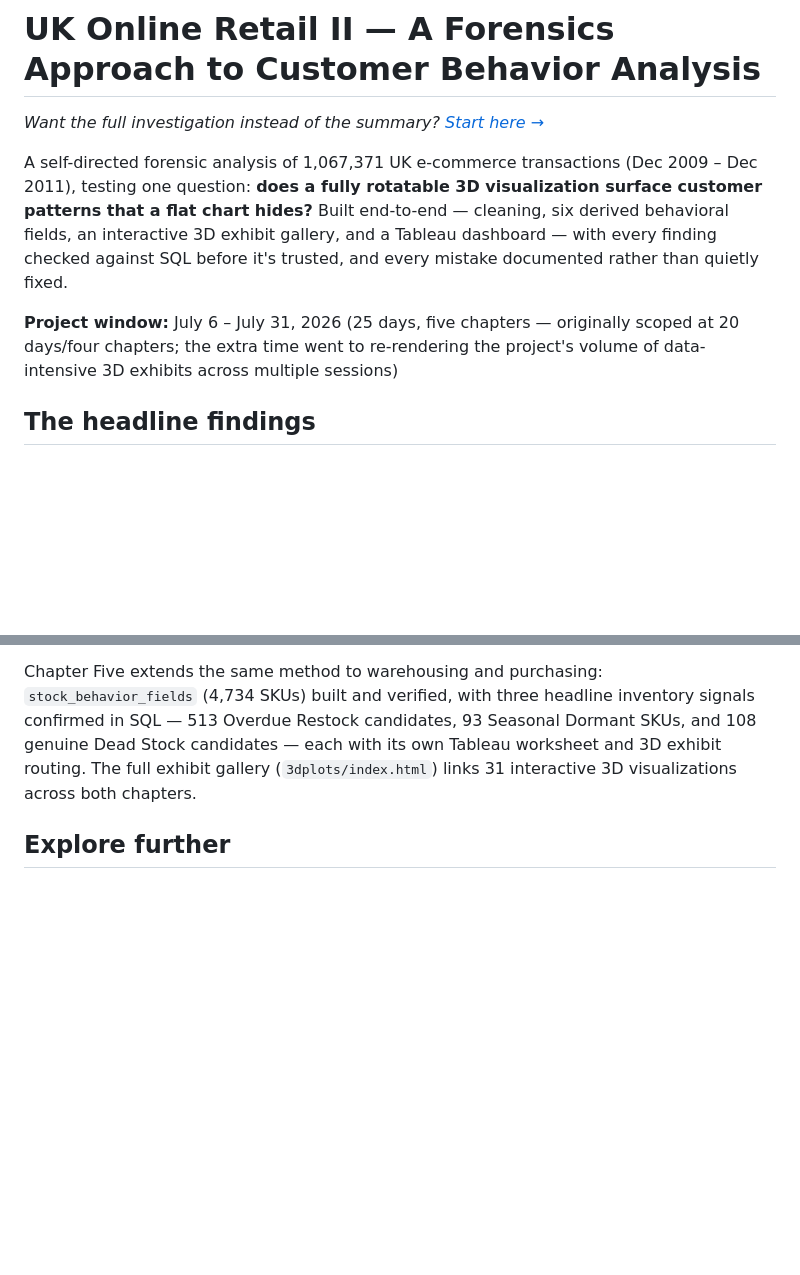
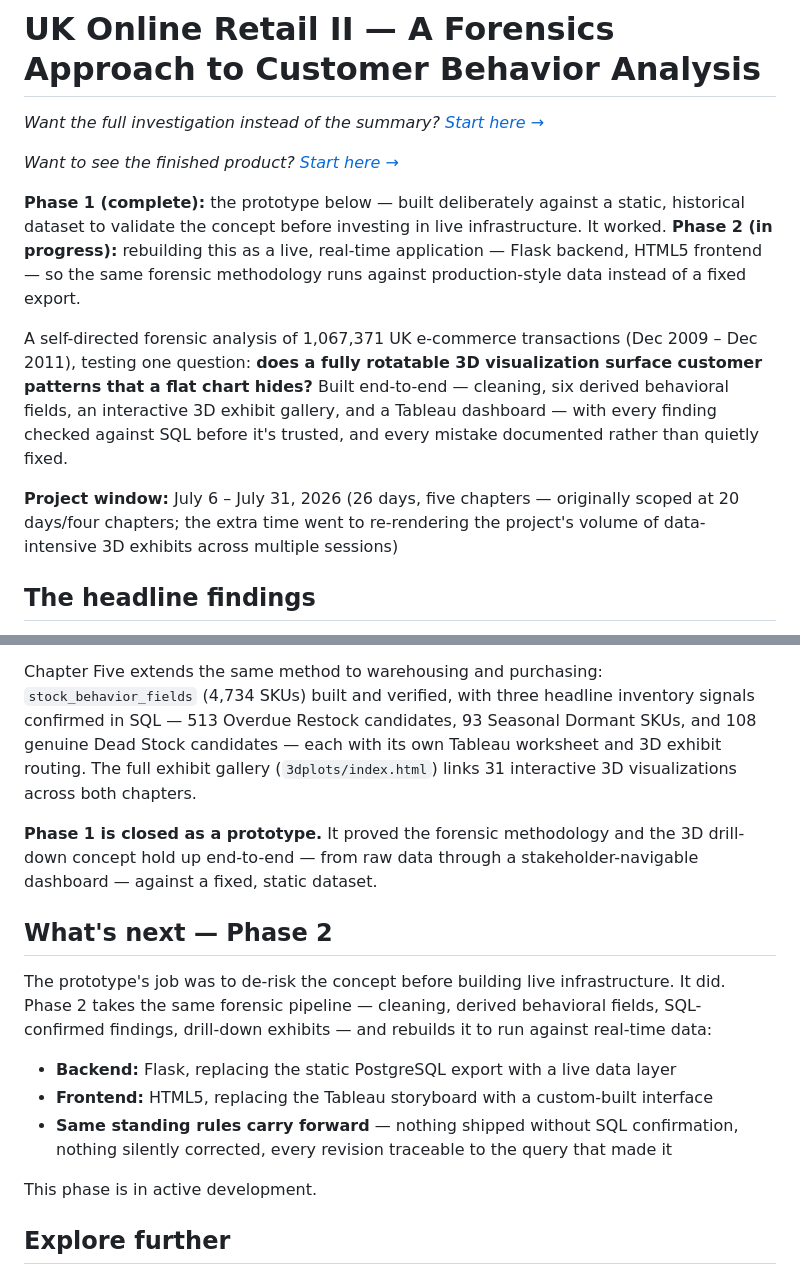
Before and after one commit to CosbyCD/Current-Projects, a Markdown page: uk-retail-forensics/README.md, 2 parts joined by grey strips. GitHub-like rendering; blank space fills up the shorter version.

Commit message:
Add files via upload
Update README: add Phase 2 (Flask) roadmap, Tableau finished-product link, correct project window to 26 days

```diff
--- a/uk-retail-forensics/README.md
+++ b/uk-retail-forensics/README.md
@@ -2,9 +2,13 @@
 
 *Want the full investigation instead of the summary? [Start here →](docs/investigation_log.md)*
 
+*Want to see the finished product? [Start here →](https://public.tableau.com/app/profile/cdcosby/viz/uk_retail/Dashboard01-Intro)*
+
+**Phase 1 (complete):** the prototype below — built deliberately against a static, historical dataset to validate the concept before investing in live infrastructure. It worked. **Phase 2 (in progress):** rebuilding this as a live, real-time application — Flask backend, HTML5 frontend — so the same forensic methodology runs against production-style data instead of a fixed export.
+
 A self-directed forensic analysis of 1,067,371 UK e-commerce transactions (Dec 2009 – Dec 2011), testing one question: **does a fully rotatable 3D visualization surface customer patterns that a flat chart hides?** Built end-to-end — cleaning, six derived behavioral fields, an interactive 3D exhibit gallery, and a Tableau dashboard — with every finding checked against SQL before it's trusted, and every mistake documented rather than quietly fixed.
 
-**Project window:** July 6 – July 31, 2026 (25 days, five chapters — originally scoped at 20 days/four chapters; the extra time went to re-rendering the project's volume of data-intensive 3D exhibits across multiple sessions)
+**Project window:** July 6 – July 31, 2026 (26 days, five chapters — originally scoped at 20 days/four chapters; the extra time went to re-rendering the project's volume of data-intensive 3D exhibits across multiple sessions)
 
 ## The headline findings
 
@@ -25,6 +29,18 @@ Midway through building the Tableau dashboard, a population count came back **58
 
 Chapter Five extends the same method to warehousing and purchasing: `stock_behavior_fields` (4,734 SKUs) built and verified, with three headline inventory signals confirmed in SQL — 513 Overdue Restock candidates, 93 Seasonal Dormant SKUs, and 108 genuine Dead Stock candidates — each with its own Tableau worksheet and 3D exhibit routing. The full exhibit gallery (`3dplots/index.html`) links 31 interactive 3D visualizations across both chapters.
 
+**Phase 1 is closed as a prototype.** It proved the forensic methodology and the 3D drill-down concept hold up end-to-end — from raw data through a stakeholder-navigable dashboard — against a fixed, static dataset.
+
+## What's next — Phase 2
+
+The prototype's job was to de-risk the concept before building live infrastructure. It did. Phase 2 takes the same forensic pipeline — cleaning, derived behavioral fields, SQL-confirmed findings, drill-down exhibits — and rebuilds it to run against real-time data:
+
+- **Backend:** Flask, replacing the static PostgreSQL export with a live data layer
+- **Frontend:** HTML5, replacing the Tableau storyboard with a custom-built interface
+- **Same standing rules carry forward** — nothing shipped without SQL confirmation, nothing silently corrected, every revision traceable to the query that made it
+
+This phase is in active development.
+
 ## Explore further
 
 - **[Full investigation log](docs/investigation_log.md)** — every decision, every query, every correction, in order
```
